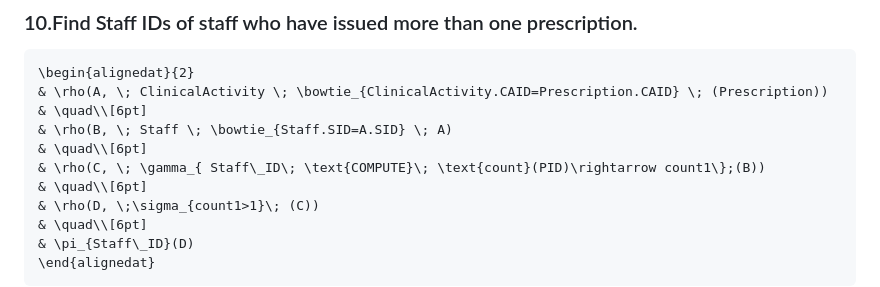
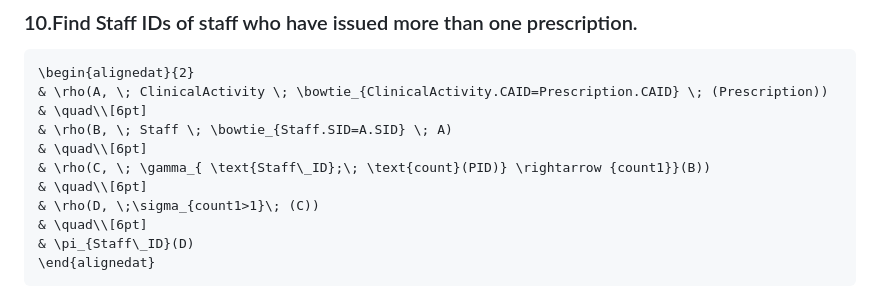
Before and after one commit to Youssefbenhammouda/DBMS-IndexFive, a Markdown page: Logical Design/Relational Algebra/relation algebra.md, the part around the change. Rendered like a GitHub page.

Commit message:
Fix syntax in relational algebra notation

```diff
--- a/Logical Design/Relational Algebra/relation algebra.md
+++ b/Logical Design/Relational Algebra/relation algebra.md
@@ -94,7 +94,7 @@ $$
 & \quad\\[6pt]
 & \rho(B, \; Staff \; \bowtie_{Staff.SID=A.SID} \; A)
 & \quad\\[6pt]
-& \rho(C, \; \gamma_{ Staff\_ID\; \text{COMPUTE}\; \text{count}(PID)\rightarrow count1\};(B))
+& \rho(C, \; \gamma_{ \text{Staff\_ID};\; \text{count}(PID)} \rightarrow {count1}}(B))
 & \quad\\[6pt]
 & \rho(D, \;\sigma_{count1>1}\; (C))
 & \quad\\[6pt]
```
